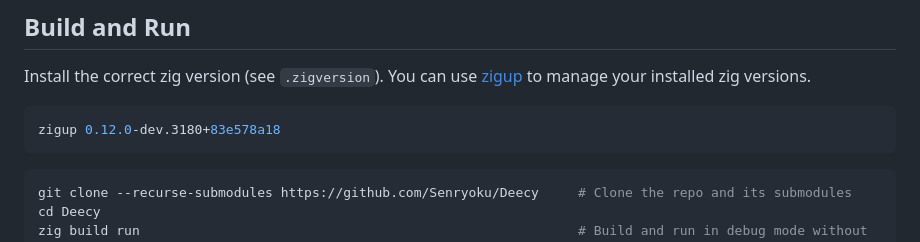
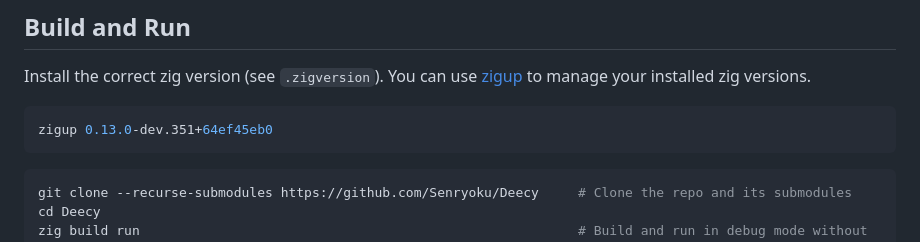
Before and after one commit to Senryoku/Deecy, a Markdown page: Readme.md, the part around the change. GitHub-like rendering.

````diff
--- a/Readme.md
+++ b/Readme.md
@@ -10,7 +10,7 @@ Deecy is a very experimental Dreamcast emulator written in Zig.
 
 Install the correct zig version (see `.zigversion`). You can use [zigup](https://github.com/marler8997/zigup) to manage your installed zig versions.
 ```sh
-zigup 0.12.0-dev.3180+83e578a18
+zigup 0.13.0-dev.351+64ef45eb0
 ```
 
 ```sh
````
